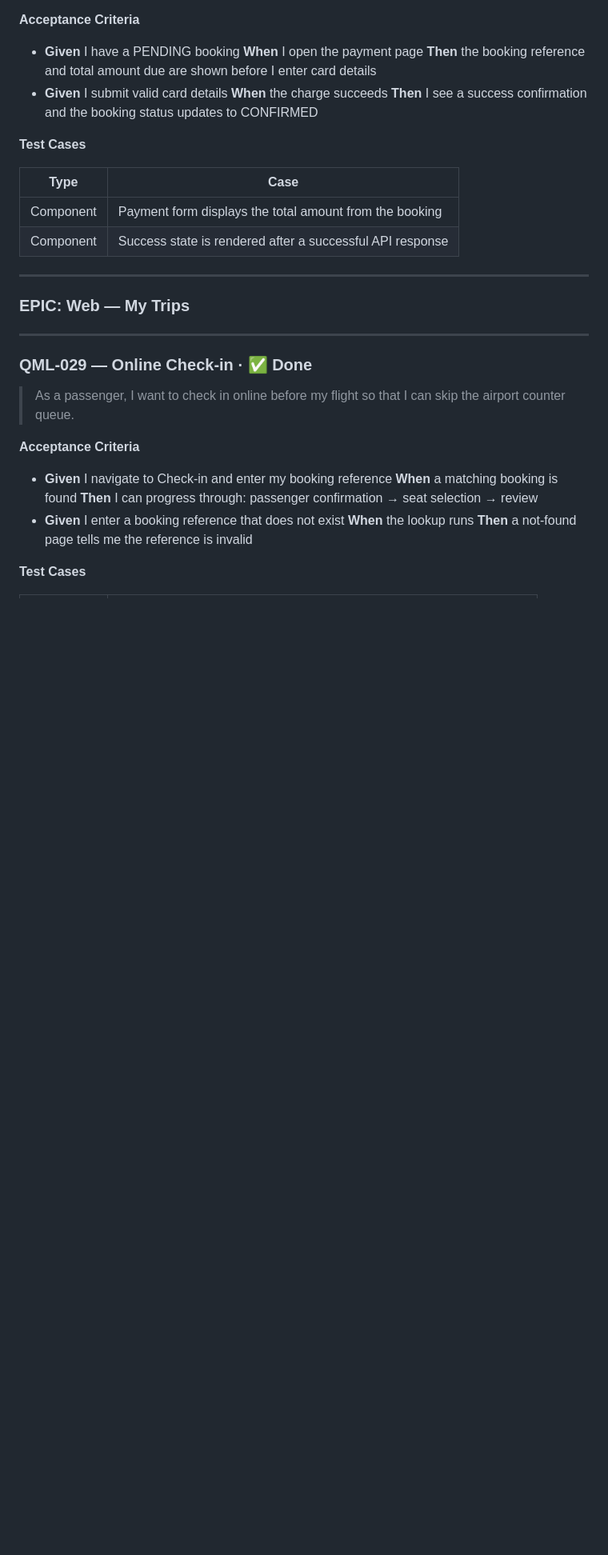
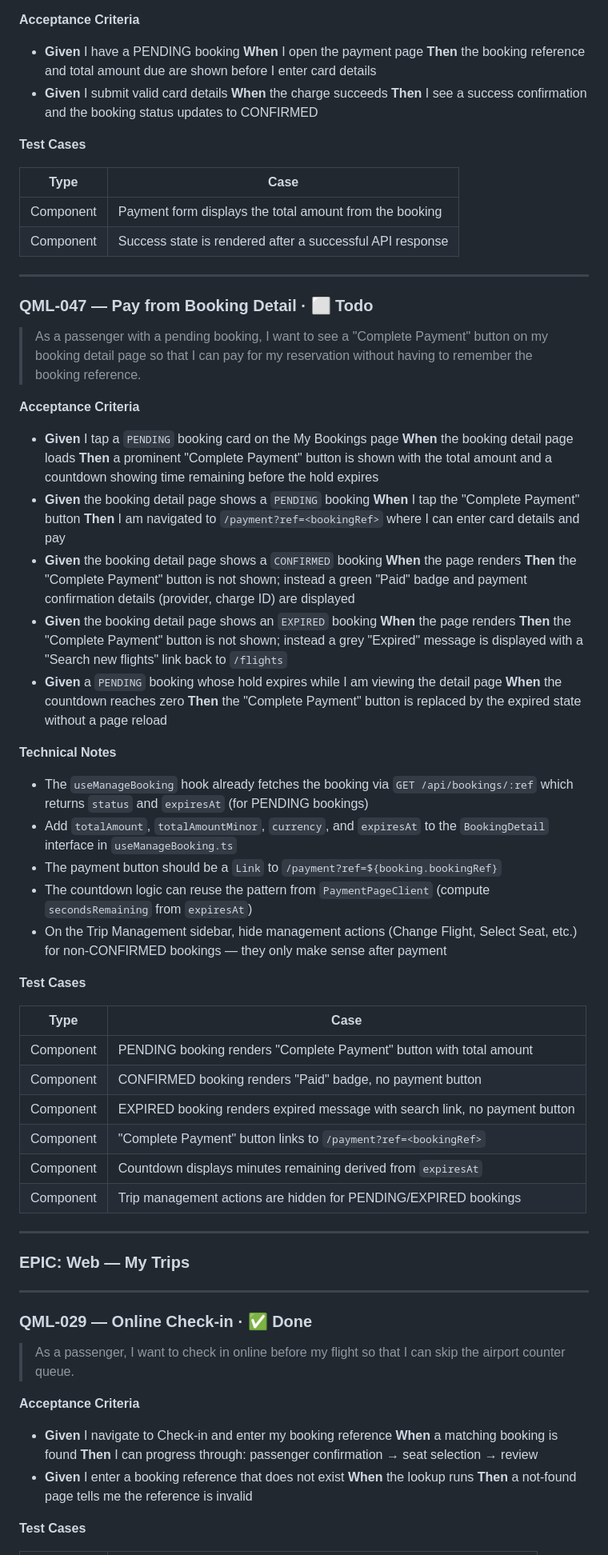
Before and after one commit to AnuchitO/qoomlee-challenge, a Markdown page: CHALLENGE.md, the part around one of its changes. Shown at 80% size. GitHub-like rendering; blank space fills up the shorter version.

Commit message:
docs: add QML-047 Pay from Booking Detail story
Co-Authored-By: Claude Sonnet 4.6 <noreply@anthropic.com>

```diff
--- a/CHALLENGE.md
+++ b/CHALLENGE.md
@@ -1154,6 +1155,49 @@ api.GET("/bookings/:ref", ...)
 
 ---
 
+### QML-047 — Pay from Booking Detail · ⬜ Todo
+
+> As a passenger with a pending booking, I want to see a "Complete Payment" button on my booking detail page so that I can pay for my reservation without having to remember the booking reference.
+
+**Acceptance Criteria**
+
+- **Given** I tap a `PENDING` booking card on the My Bookings page
+  **When** the booking detail page loads
+  **Then** a prominent "Complete Payment" button is shown with the total amount and a countdown showing time remaining before the hold expires
+- **Given** the booking detail page shows a `PENDING` booking
+  **When** I tap the "Complete Payment" button
+  **Then** I am navigated to `/payment?ref=<bookingRef>` where I can enter card details and pay
+- **Given** the booking detail page shows a `CONFIRMED` booking
+  **When** the page renders
+  **Then** the "Complete Payment" button is not shown; instead a green "Paid" badge and payment confirmation details (provider, charge ID) are displayed
+- **Given** the booking detail page shows an `EXPIRED` booking
+  **When** the page renders
+  **Then** the "Complete Payment" button is not shown; instead a grey "Expired" message is displayed with a "Search new flights" link back to `/flights`
+- **Given** a `PENDING` booking whose hold expires while I am viewing the detail page
+  **When** the countdown reaches zero
+  **Then** the "Complete Payment" button is replaced by the expired state without a page reload
+
+**Technical Notes**
+
+- The `useManageBooking` hook already fetches the booking via `GET /api/bookings/:ref` which returns `status` and `expiresAt` (for PENDING bookings)
+- Add `totalAmount`, `totalAmountMinor`, `currency`, and `expiresAt` to the `BookingDetail` interface in `useManageBooking.ts`
+- The payment button should be a `Link` to `/payment?ref=${booking.bookingRef}`
+- The countdown logic can reuse the pattern from `PaymentPageClient` (compute `secondsRemaining` from `expiresAt`)
+- On the Trip Management sidebar, hide management actions (Change Flight, Select Seat, etc.) for non-CONFIRMED bookings — they only make sense after payment
+
+**Test Cases**
+
+| Type | Case |
+|---|---|
+| Component | PENDING booking renders "Complete Payment" button with total amount |
+| Component | CONFIRMED booking renders "Paid" badge, no payment button |
+| Component | EXPIRED booking renders expired message with search link, no payment button |
+| Component | "Complete Payment" button links to `/payment?ref=<bookingRef>` |
+| Component | Countdown displays minutes remaining derived from `expiresAt` |
+| Component | Trip management actions are hidden for PENDING/EXPIRED bookings |
+
+---
+
 ### EPIC: Web — My Trips
 
 ---
```
Also changed, not shown: other parts of CHALLENGE.md (+1 -0 lines).
